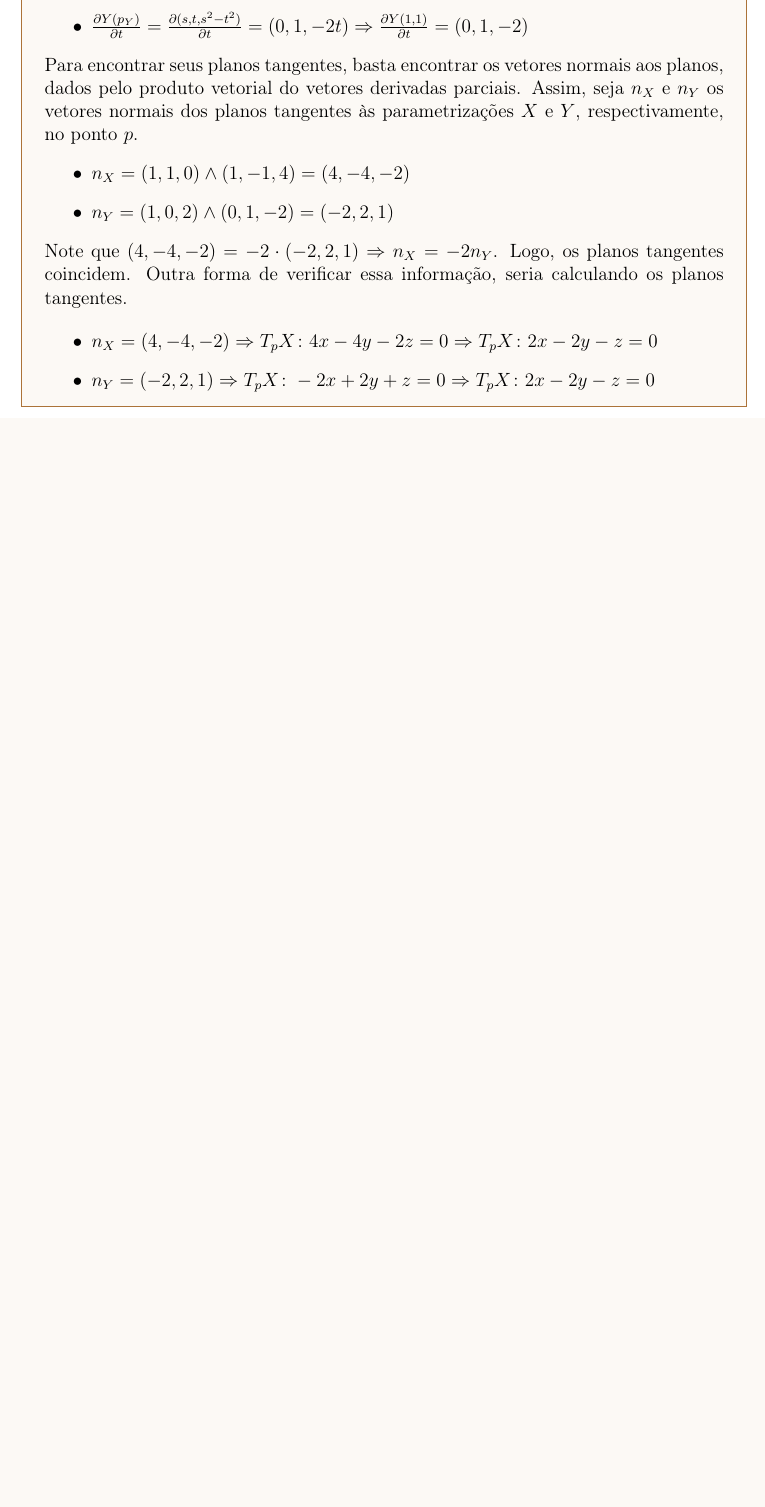
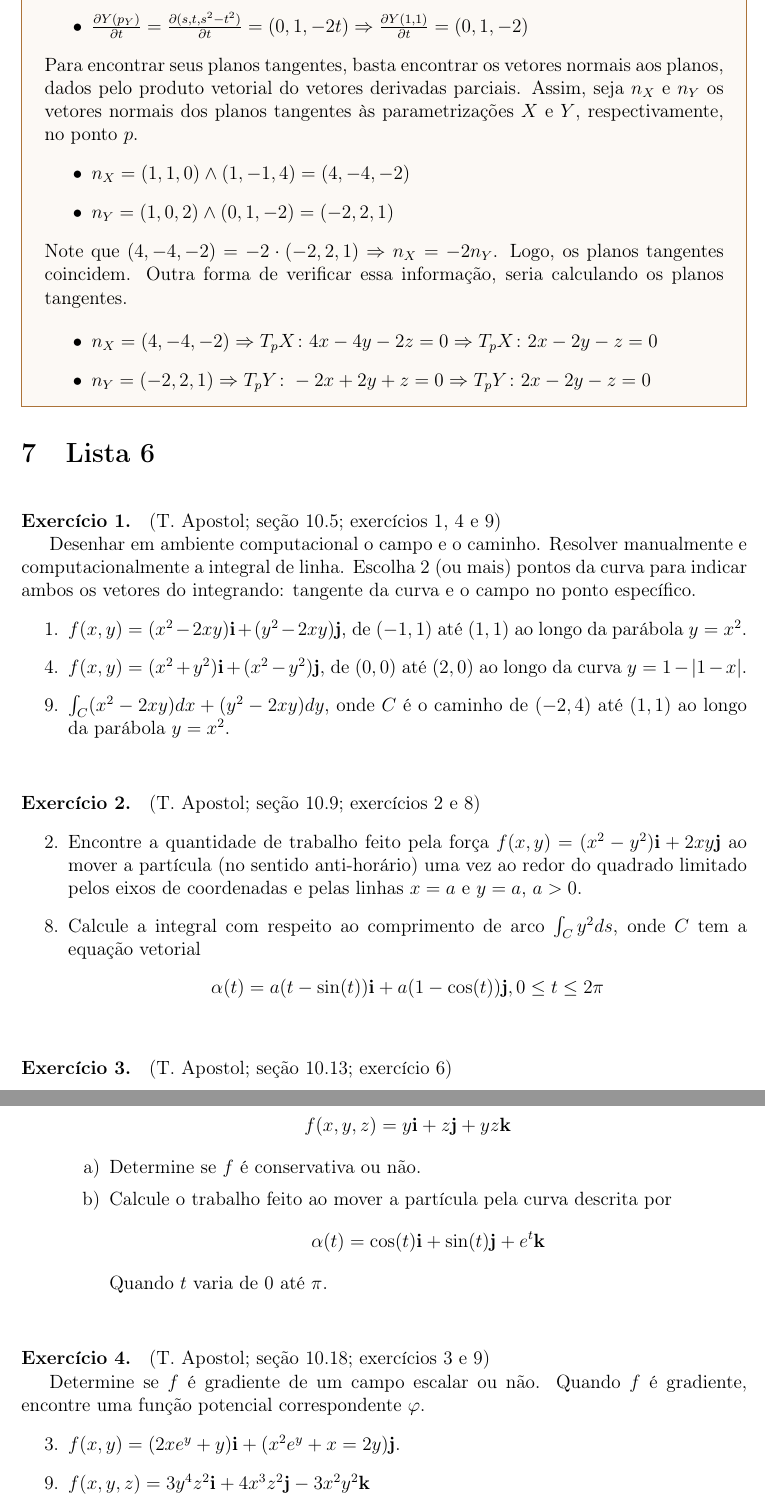
Before and after one commit to marianayoshioka/calculusII-2025-2, a LaTeX document (main.tex, which reads listas/av1.tex, listas/lista06.tex): part of page 49 of 49 before the commit and two parts of pages 49 and 50 of 50 after it, the two joined at a grey line, cut so that both start at the same text, the shorter picture padded with empty space. Compiled offline with pdfLaTeX.

Commit message:
atualizando lista 06

```diff
--- a/listas/av1.tex
+++ b/listas/av1.tex
@@ -265,7 +265,7 @@
 
 			\begin{itemize}
 				\item $n_X=(4,-4,-2)\Rightarrow T_pX\colon 4x-4y-2z=0 \Rightarrow T_pX\colon 2x-2y-z=0$
-				\item $n_Y=(-2,2,1)\Rightarrow T_pX\colon -2x+2y+z=0 \Rightarrow T_pX\colon 2x-2y-z=0$
+				\item $n_Y=(-2,2,1)\Rightarrow T_pY\colon -2x+2y+z=0 \Rightarrow T_pY\colon 2x-2y-z=0$
 			\end{itemize}
 		\end{solucao}
 
--- /dev/null
+++ b/listas/lista06.tex
@@ -0,0 +1,56 @@
+\documentclass[../main.tex]{subfiles}
+\begin{document}
+
+	\section{Lista 6}
+	\begin{exercicio}{1}
+		(T. Apostol; seção 10.5; exercícios 1, 4 e 9)
+
+		Desenhar em ambiente computacional o campo e o caminho. Resolver manualmente e computacionalmente a integral de linha. Escolha 2 (ou mais) pontos da curva para indicar ambos os vetores do integrando: tangente da curva e o campo no ponto específico.
+
+		\begin{enumerate}
+			\item[1.] $f(x,y)=(x^2-2xy)\textbf{i} + (y^2-2xy)\textbf{j}$, de $(-1,1)$ até $(1,1)$ ao longo da parábola $y=x^2$.
+			\item[4.] $f(x,y)=(x^2+y^2)\textbf{i}+(x^2-y^2)\textbf{j}$, de $(0,0)$ até $(2,0)$ ao longo da curva $y=1-|1-x|$.
+			\item[9.] $\int_C (x^2-2xy)dx+(y^2-2xy)dy$, onde $C$ é o caminho de $(-2,4)$ até $(1,1)$ ao longo da parábola $y=x^2$.
+		\end{enumerate}
+	\end{exercicio}
+
+	\begin{exercicio}{2}
+		(T. Apostol; seção 10.9; exercícios 2 e 8)
+
+		\begin{enumerate}
+			\item[2.] Encontre a quantidade de trabalho feito pela força $f(x,y)=(x^2-y^2)\textbf{i}+2xy\textbf{j}$ ao mover a partícula (no sentido anti-horário) uma vez ao redor do quadrado limitado pelos eixos de coordenadas e pelas linhas $x=a$ e $y=a$, $a>0$.
+			\item[8.] Calcule a integral com respeito ao comprimento de arco $\int_C y^2 ds$, onde $C$ tem a equação vetorial
+			\[
+			\alpha(t)=a(t-\sin(t))\textbf{i} + a(1-\cos(t))\textbf{j}, 0\leq t\leq 2\pi
+			\]
+		\end{enumerate}
+	\end{exercicio}
+
+	\begin{exercicio}{3}
+		(T. Apostol; seção 10.13; exercício 6)
+		\begin{enumerate}
+			\item[6.] Um campo de força $f$ é definido no $\mathbb{R}^3$ pela equação
+			\[
+			f(x,y,z)=y\textbf{i} + z\textbf{j} +yz\textbf{k}
+			\]
+			\begin{enumerate}[label=\alph*)]
+				\item Determine se $f$ é conservativa ou não.
+				\item Calcule o trabalho feito ao mover a partícula pela curva descrita por
+				\[
+				\alpha(t)=\cos(t)\textbf{i}+\sin(t)\textbf{j}+e^t\textbf{k}
+				\]
+				Quando $t$ varia de $0$ até $\pi$.
+			\end{enumerate}
+		\end{enumerate}
+	\end{exercicio}
+
+	\begin{exercicio}{4}
+		(T. Apostol; seção 10.18; exercícios 3 e 9)
+
+		Determine se $f$ é gradiente de um campo escalar ou não. Quando $f$ é gradiente, encontre uma função potencial correspondente $\varphi$.
+		\begin{enumerate}
+			\item[3.] $f(x,y)=(2xe^y+y)\textbf{i}+(x^2e^y+x=2y)\textbf{j}$.
+			\item[9.] $f(x,y,z)=3y^4z^2\textbf{i}+4x^3z^2\textbf{j}-3x^2y^2\textbf{k}$
+		\end{enumerate}
+	\end{exercicio}
+\end{document}
```
Also changed, not shown: main.tex (+1 -0 lines), listas/av1.pdf (deleted), 4 other files.
